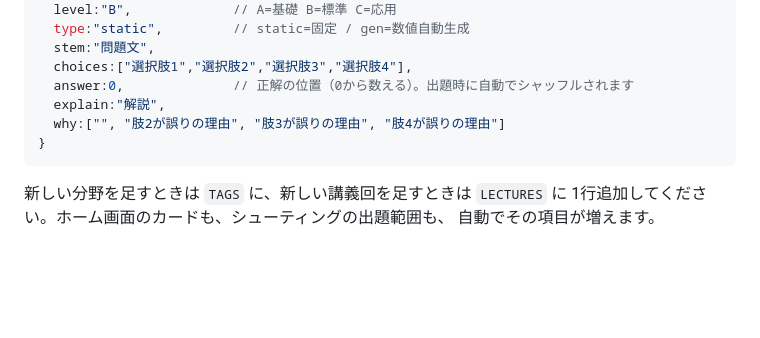
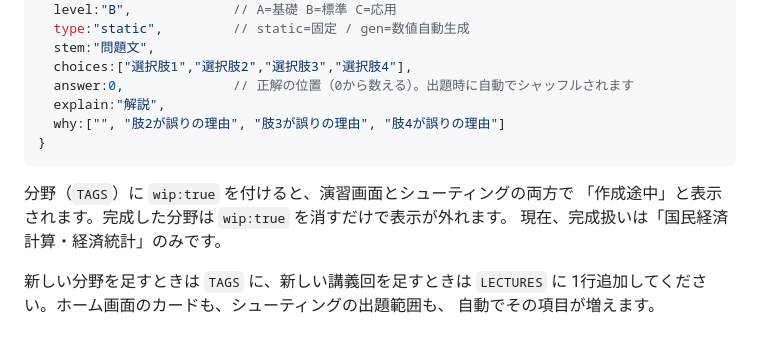
Before and after one commit to ojima-blip/honors_seminars, a Markdown page: README.md, the part around the change. GitHub-like rendering; blank space fills up the shorter version.

````diff
--- a/README.md
+++ b/README.md
@@ -50,6 +50,10 @@ index.html もシューティングも同じファイルを読むので、両方
 }
 ```
 
+分野（`TAGS`）に `wip:true` を付けると、演習画面とシューティングの両方で
+「作成途中」と表示されます。完成した分野は `wip:true` を消すだけで表示が外れます。
+現在、完成扱いは「国民経済計算・経済統計」のみです。
+
 新しい分野を足すときは `TAGS` に、新しい講義回を足すときは `LECTURES` に
 1行追加してください。ホーム画面のカードも、シューティングの出題範囲も、
 自動でその項目が増えます。
````
